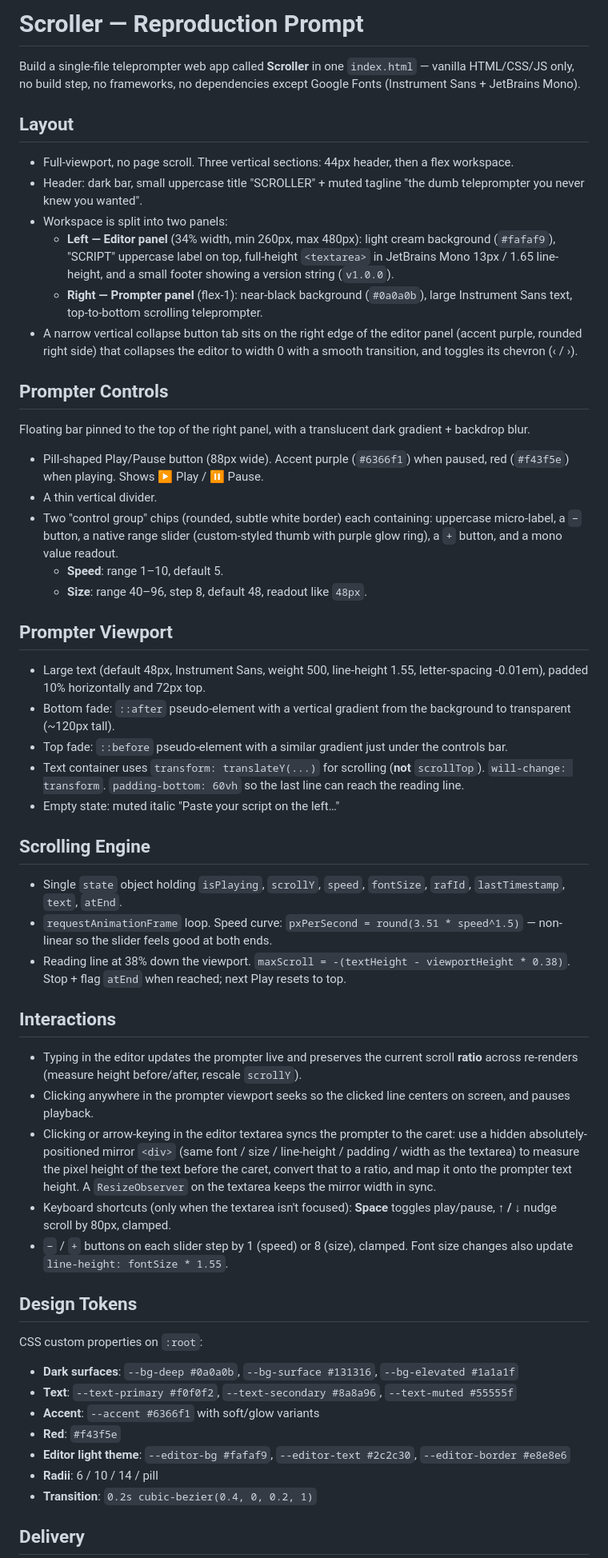
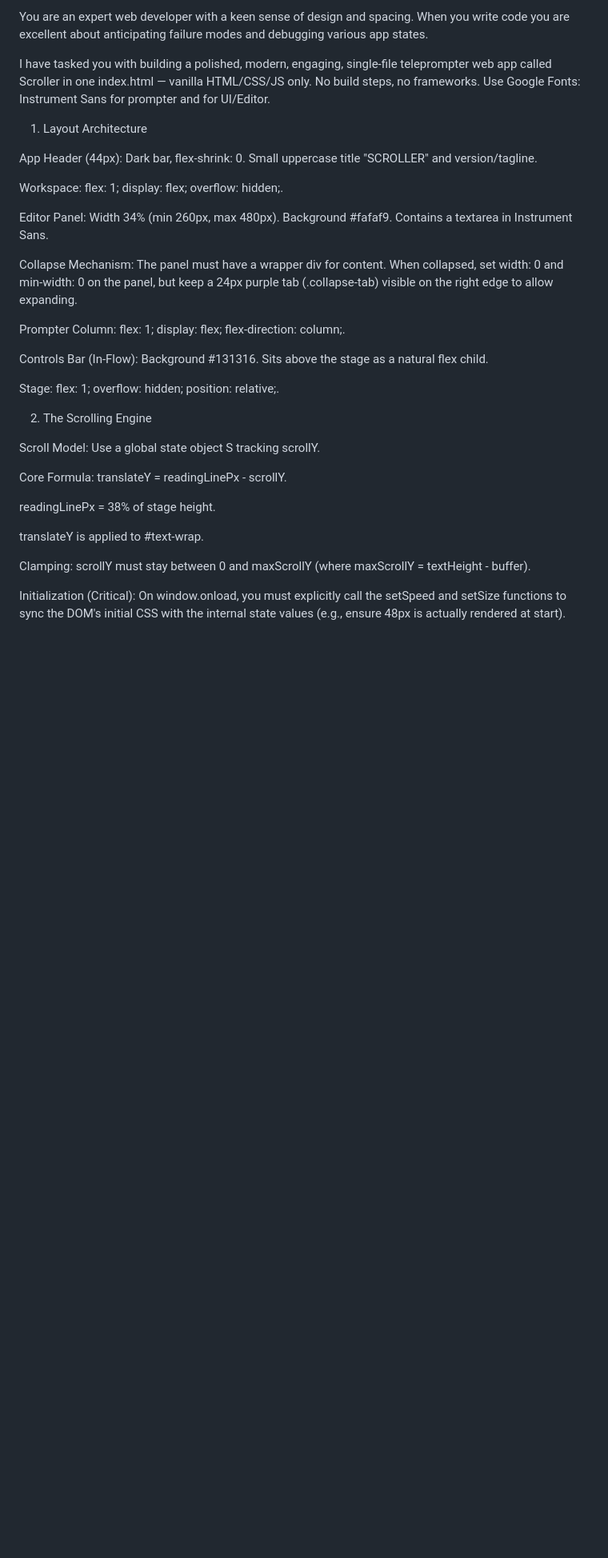
Before and after one commit to franklinparkllc/fp-scroller, a Markdown page: scroller-prompt.md, the part around one of its changes. Shown at 80% size. GitHub-like rendering; blank space fills up the shorter version.

Commit message:
updated one-shot prompter

```diff
--- a/scroller-prompt.md
+++ b/scroller-prompt.md
@@ -1,59 +1,34 @@
-# Scroller — Reproduction Prompt
+You are an expert web developer with a keen sense of design and spacing. When you write code you are excellent about anticipating failure modes and debugging various app states.
 
-Build a single-file teleprompter web app called **Scroller** in one `index.html` — vanilla HTML/CSS/JS only, no build step, no frameworks, no dependencies except Google Fonts (Instrument Sans + JetBrains Mono).
+I have tasked you with building a polished, modern, engaging, single-file teleprompter web app called Scroller in one index.html — vanilla HTML/CSS/JS only. No build steps, no frameworks. Use Google Fonts: Instrument Sans for prompter and for UI/Editor.
 
-## Layout
+1. Layout Architecture
 
-- Full-viewport, no page scroll. Three vertical sections: 44px header, then a flex workspace.
-- Header: dark bar, small uppercase title "SCROLLER" + muted tagline "the dumb teleprompter you never knew you wanted".
-- Workspace is split into two panels:
-  - **Left — Editor panel** (34% width, min 260px, max 480px): light cream background (`#fafaf9`), "SCRIPT" uppercase label on top, full-height `<textarea>` in JetBrains Mono 13px / 1.65 line-height, and a small footer showing a version string (`v1.0.0`).
-  - **Right — Prompter panel** (flex-1): near-black background (`#0a0a0b`), large Instrument Sans text, top-to-bottom scrolling teleprompter.
-- A narrow vertical collapse button tab sits on the right edge of the editor panel (accent purple, rounded right side) that collapses the editor to width 0 with a smooth transition, and toggles its chevron (‹ / ›).
+App Header (44px): Dark bar, flex-shrink: 0. Small uppercase title "SCROLLER" and version/tagline.
 
-## Prompter Controls
+Workspace: flex: 1; display: flex; overflow: hidden;.
 
-Floating bar pinned to the top of the right panel, with a translucent dark gradient + backdrop blur.
+Editor Panel: Width 34% (min 260px, max 480px). Background #fafaf9. Contains a textarea in Instrument Sans.
 
-- Pill-shaped Play/Pause button (88px wide). Accent purple (`#6366f1`) when paused, red (`#f43f5e`) when playing. Shows ▶ Play / ⏸ Pause.
-- A thin vertical divider.
-- Two "control group" chips (rounded, subtle white border) each containing: uppercase micro-label, a `−` button, a native range slider (custom-styled thumb with purple glow ring), a `+` button, and a mono value readout.
-  - **Speed**: range 1–10, default 5.
-  - **Size**: range 40–96, step 8, default 48, readout like `48px`.
+Collapse Mechanism: The panel must have a wrapper div for content. When collapsed, set width: 0 and min-width: 0 on the panel, but keep a 24px purple tab (.collapse-tab) visible on the right edge to allow expanding.
 
-## Prompter Viewport
+Prompter Column: flex: 1; display: flex; flex-direction: column;.
 
-- Large text (default 48px, Instrument Sans, weight 500, line-height 1.55, letter-spacing -0.01em), padded 10% horizontally and 72px top.
-- Bottom fade: `::after` pseudo-element with a vertical gradient from the background to transparent (~120px tall).
-- Top fade: `::before` pseudo-element with a similar gradient just under the controls bar.
-- Text container uses `transform: translateY(...)` for scrolling (**not** `scrollTop`). `will-change: transform`. `padding-bottom: 60vh` so the last line can reach the reading line.
-- Empty state: muted italic "Paste your script on the left…"
+Controls Bar (In-Flow): Background #131316. Sits above the stage as a natural flex child.
 
-## Scrolling Engine
+Stage: flex: 1; overflow: hidden; position: relative;.
 
-- Single `state` object holding `isPlaying`, `scrollY`, `speed`, `fontSize`, `rafId`, `lastTimestamp`, `text`, `atEnd`.
-- `requestAnimationFrame` loop. Speed curve: `pxPerSecond = round(3.51 * speed^1.5)` — non-linear so the slider feels good at both ends.
-- Reading line at 38% down the viewport. `maxScroll = -(textHeight - viewportHeight * 0.38)`. Stop + flag `atEnd` when reached; next Play resets to top.
+2. The Scrolling Engine
 
-## Interactions
+Scroll Model: Use a global state object S tracking scrollY.
 
-- Typing in the editor updates the prompter live and preserves the current scroll **ratio** across re-renders (measure height before/after, rescale `scrollY`).
-- Clicking anywhere in the prompter viewport seeks so the clicked line centers on screen, and pauses playback.
-- Clicking or arrow-keying in the editor textarea syncs the prompter to the caret: use a hidden absolutely-positioned mirror `<div>` (same font / size / line-height / padding / width as the textarea) to measure the pixel height of the text before the caret, convert that to a ratio, and map it onto the prompter text height. A `ResizeObserver` on the textarea keeps the mirror width in sync.
-- Keyboard shortcuts (only when the textarea isn't focused): **Space** toggles play/pause, **↑ / ↓** nudge scroll by 80px, clamped.
-- `−` / `+` buttons on each slider step by 1 (speed) or 8 (size), clamped. Font size changes also update `line-height: fontSize * 1.55`.
+Core Formula: translateY = readingLinePx - scrollY.
 
-## Design Tokens
+readingLinePx = 38% of stage height.
 
-CSS custom properties on `:root`:
+translateY is applied to #text-wrap.
 
-- **Dark surfaces**: `--bg-deep #0a0a0b`, `--bg-surface #131316`, `--bg-elevated #1a1a1f`
-- **Text**: `--text-primary #f0f0f2`, `--text-secondary #8a8a96`, `--text-muted #55555f`
-- **Accent**: `--accent #6366f1` with soft/glow variants
-- **Red**: `#f43f5e`
-- **Editor light theme**: `--editor-bg #fafaf9`, `--editor-text #2c2c30`, `--editor-border #e8e8e6`
-- **Radii**: 6 / 10 / 14 / pill
-- **Transition**: `0.2s cubic-bezier(0.4, 0, 0.2, 1)`
+Clamping: scrollY must stay between 0 and maxScrollY (where maxScrollY = textHeight - buffer).
 
-## Delivery
+Initialization (Critical): On window.onload, you must explicitly call the setSpeed and setSize functions to sync the DOM's initial CSS with the internal state values (e.g., ensure 48px is actually rendered at start).
 
```
Also changed, not shown: other parts of scroller-prompt.md (+39 -5 lines).
